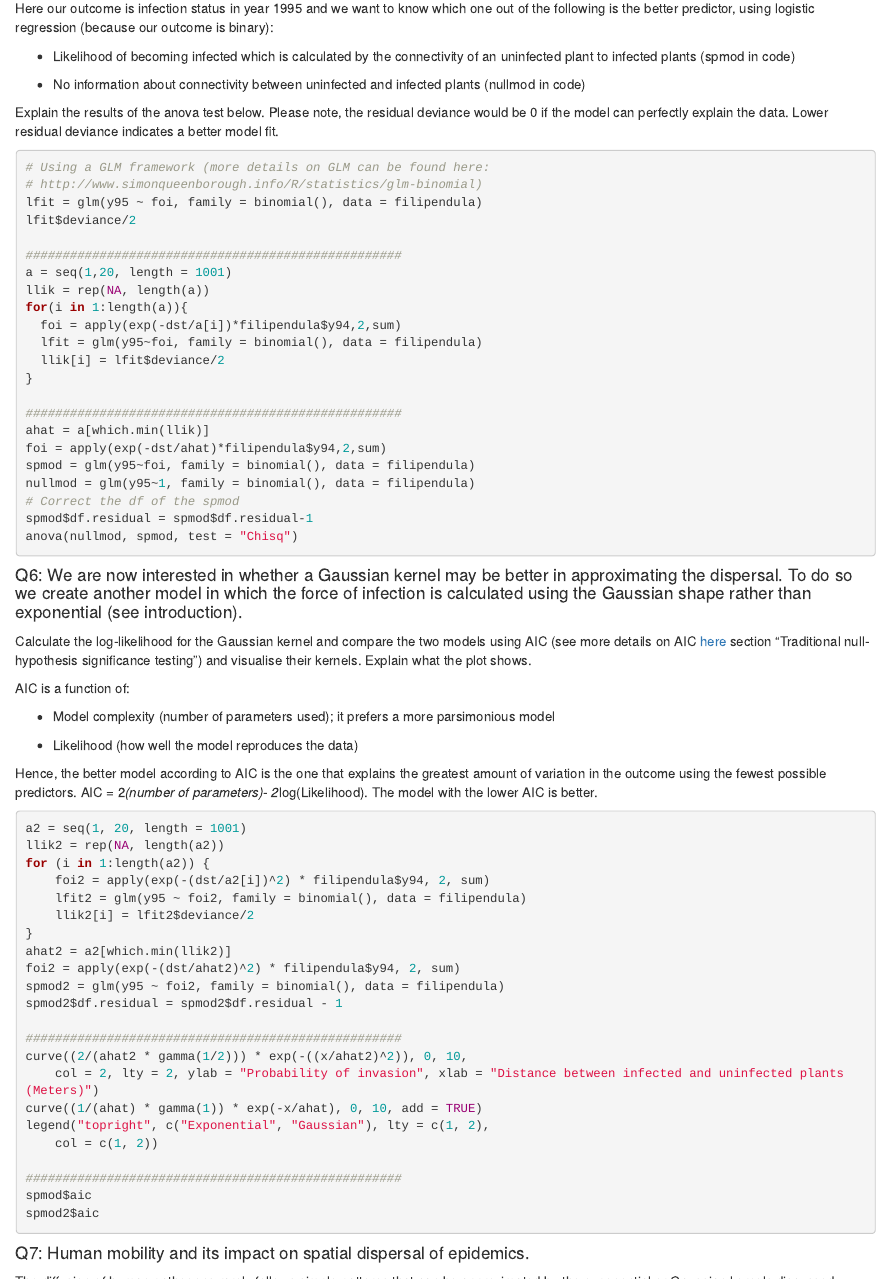
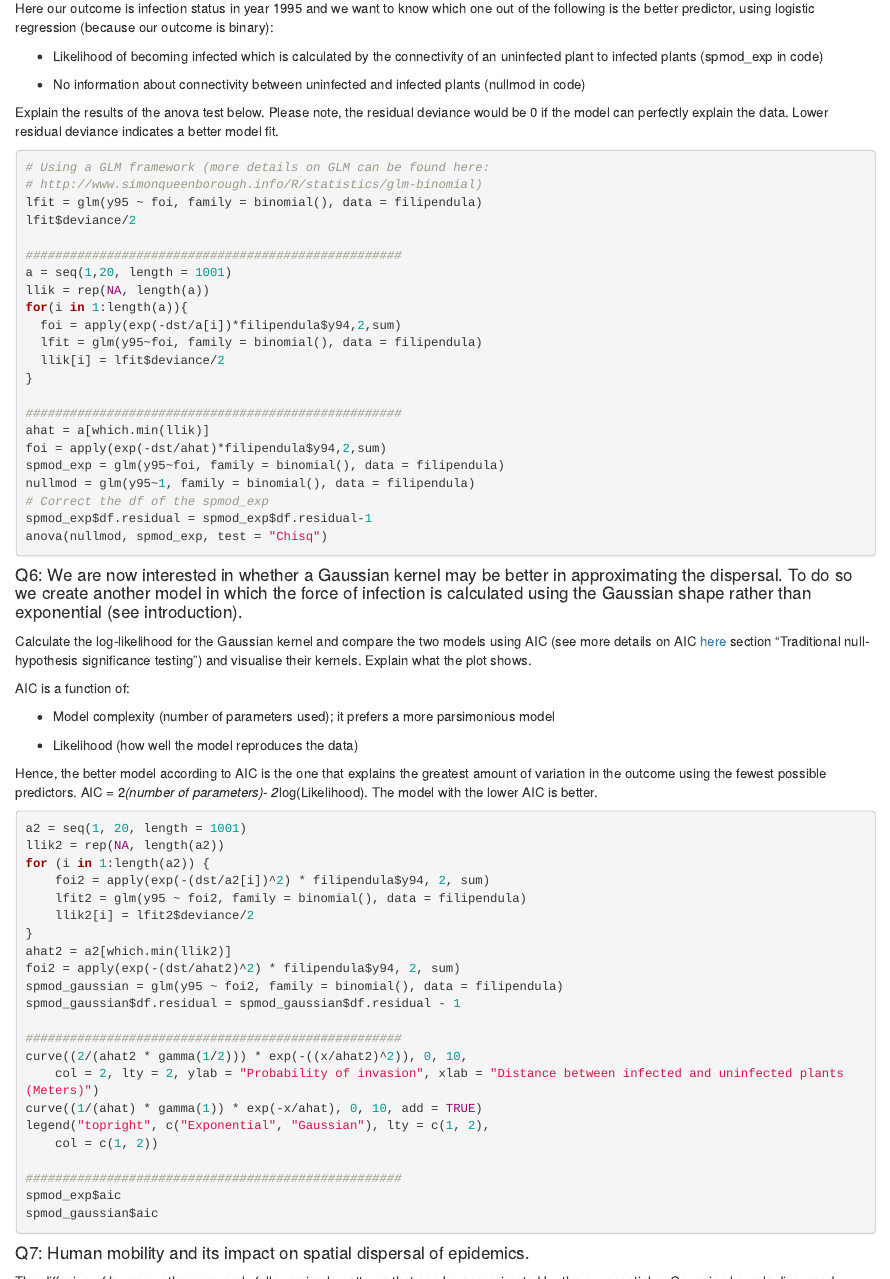
Before and after one commit to joetsui1994/Mbiol-Practical-2025, an R Markdown document (Questions/Practical-2/practical-2-questions.Rmd): the page in a window 1100 px wide, from 3530 px down before the commit and from 3220 px down after it, so that both start at the same text, and a second part further down, joined at a grey line. The pictures show the output file Questions/Practical-2/practical-2-questions.html that the author committed with the source, opened offline.

Commit message:
Add files via upload

````diff
--- a/Questions/Practical-2/practical-2-questions.Rmd
+++ b/Questions/Practical-2/practical-2-questions.Rmd
@@ -163,7 +163,7 @@ mean(foi)
 
 Here our outcome is infection status in year 1995 and we want to know which one out of the following is the better predictor, using logistic regression (because our outcome is binary):
 
-- Likelihood of becoming infected which is calculated by the connectivity of an uninfected plant to infected plants (spmod in code)
+- Likelihood of becoming infected which is calculated by the connectivity of an uninfected plant to infected plants (spmod_exp in code)
 
 - No information about connectivity between uninfected and infected plants (nullmod in code)
 
@@ -187,11 +187,11 @@ for(i in 1:length(a)){
 ###################################################
 ahat = a[which.min(llik)]
 foi = apply(exp(-dst/ahat)*filipendula$y94,2,sum)
-spmod = glm(y95~foi, family = binomial(), data = filipendula)
+spmod_exp = glm(y95~foi, family = binomial(), data = filipendula)
 nullmod = glm(y95~1, family = binomial(), data = filipendula)
-# Correct the df of the spmod
-spmod$df.residual = spmod$df.residual-1
-anova(nullmod, spmod, test = "Chisq")
+# Correct the df of the spmod_exp
+spmod_exp$df.residual = spmod_exp$df.residual-1
+anova(nullmod, spmod_exp, test = "Chisq")
 ```
 
 #### Q6: We are now interested in whether a Gaussian kernel may be better in approximating the dispersal. To do so we create another model in which the force of infection is calculated using the Gaussian shape rather than exponential (see introduction).
@@ -217,8 +217,8 @@ for (i in 1:length(a2)) {
 }
 ahat2 = a2[which.min(llik2)]
 foi2 = apply(exp(-(dst/ahat2)^2) * filipendula$y94, 2, sum)
-spmod2 = glm(y95 ~ foi2, family = binomial(), data = filipendula)
-spmod2$df.residual = spmod2$df.residual - 1
+spmod_gaussian = glm(y95 ~ foi2, family = binomial(), data = filipendula)
+spmod_gaussian$df.residual = spmod_gaussian$df.residual - 1
 
 ###################################################
 curve((2/(ahat2 * gamma(1/2))) * exp(-((x/ahat2)^2)), 0, 10,
@@ -228,25 +228,25 @@ legend("topright", c("Exponential", "Gaussian"), lty = c(1, 2),
     col = c(1, 2))
 
 ###################################################
-spmod$aic
-spmod2$aic
+spmod_exp$aic
+spmod_gaussian$aic
 ```
 
 #### Q7: Human mobility and its impact on spatial dispersal of epidemics.
 
 The diffusion of human pathogens rarely follows simple patterns that can be approximated by the exponential or Gaussian kernels discussed above. The patterns of human mobility are more complex and follow patterns of transportation and human population aggregation. For example, it is more likely to travel to and from major population aggregation than to rural areas, even if the rural areas are closer to an individual's home location. Consider the case of Oxford: on average people living in Oxford are more likely to travel to and from London than travel to let's say, Cirencester. Cirencester is closer to Oxford but travel there via train takes ~2h, vs. 1h to central London. Chichester's population is about 20k vs. London's population is currently estimated at > 8M. So it is no surprise that human mobility patterns today are not strictly determined by distance.
 
-Models approximating these data usually take into account the population of the origin and destination location, distance or travel time between them, and any other variables that may influence travel patterns such as the attractiveness of a population (shopping and work opportunities in cities). For the purpose of our practical we will consider the simplest of these models which is the Gravity model (Erlander and Stewart 1990: [https://books.google.co.uk/books/about/The_Gravity_Model_in_Transportation_Anal.html?id=tId3PU1leR8C&redir_esc=y](https://books.google.co.uk/books/about/The_Gravity_Model_in_Transportation_Anal.html?id=tId3PU1leR8C&redir_esc=y)). The gravity model posits that movement volume between two communities depends inversely on distance, d, but bilinearly on the size, N, of the communities considered. More generally the model can be written as: \(T_{ij}= \frac{N_i^aN_j^b}{d_{ij}^c}\) where \(T_{ij}\) is the travel volume between locations \(i\) and \(j\), \(N_i^a\) is the population at origin location \(i\), \(N_j^b\) is the population of destination location j and \(d_{ij}^c\) is the distance between \(i\) and \(j\). \(d_{ij}^c\) could also be the travel time between \(i\) and \(j\). \(a\), \(b\), \(c\) are parameters fitted using empirical data.
+Models approximating these data usually take into account the population of the origin and destination location, distance or travel time between them, and any other variables that may influence travel patterns such as the attractiveness of a population (shopping and work opportunities in cities). For the purpose of our practical we will consider the simplest of these models which is the Gravity model (Erlander and Stewart 1990: [https://books.google.co.uk/books/about/The_Gravity_Model_in_Transportation_Anal.html?id=tId3PU1leR8C&redir_esc=y](https://books.google.co.uk/books/about/The_Gravity_Model_in_Transportation_Anal.html?id=tId3PU1leR8C&redir_esc=y)). The gravity model posits that movement volume between two communities depends inversely on distance, d, but bilinearly on the size, N, of the communities considered. More generally the model can be written as: \(T_{ij}= \frac{N_i^aN_j^b}{d_{ij}^c}\) where \(T_{ij}\) is the travel volume between locations \(i\) and \(j\), \(N_i^a\) is the population at origin location \(i\), \(N_j^b\) is the population of destination location j and \(d_{ij}^c\) is the distance between \(i\) and \(j\). \(d_{ij}^c\) could also be the travel time between \(i\) and \(j\). \(a\), \(b\), \(c\) are parameters inferred by fitting the model to empirical data (observed human mobility patterns, e.g., number of trips per day between locations).
 
 Using a previously developed model by [Viboud et al. 2006](https://www.science.org/doi/10.1126/science.1125237) for the spatial spread of influenza in and between US cities, we will consider a simple version of the SIR model ignoring any susceptible recruitment (no births or deaths):
 
-\(\frac{dS_i}{dt} = -(\beta I_i + \sum_{j\neq i}l_{j,i}I_j)S_i\)
+\(\frac{dS_i}{dt} = -(\beta I_i + \sum_{j\neq i}t_{j,i}I_j)S_i\)
 
-\(\frac{dI_i}{dt} = (\beta I_i + \sum_{j\neq i}l_{j,i}I_j)S_i-\gamma I_i\)
+\(\frac{dI_i}{dt} = (\beta I_i + \sum_{j\neq i}t_{j,i}I_j)S_i-\gamma I_i\)
 
 \(\frac{dR_i}{dt} = \gamma I_i\)
 
-where \(l_{j,i}I_j\) is the gravity-weighted force of infection exerted by location \(j\) on location \(i\). \(\beta\) is the transmission coefficient, \(I\) is number of infected individuals, \(S\) number of susceptibles, and \(\gamma\) is the recovery rate.
+where \(t_{j,i}I_j\) is the gravity-weighted force of infection exerted by location \(j\) on location \(i\), with \(t_{j,i}=T_{j,i}/P_i\) where \(P_i\) is the population size of location \(i\). \(\beta\) is the transmission coefficient, \(I\) is number of infected individuals, \(S\) number of susceptibles, and \(\gamma\) is the recovery rate.
 
 Please use links provided in the text above and any other online resources to describe in your own words the Gravity model and the basic intuition behind it.
 
````
Also changed, not shown: Questions/Practical-2/practical-2-questions.html, Questions/Practical-2/practical-2-questions.pdf, Questions/Practical-2/practical-2-questions.Rmd (2 more changed lines).
